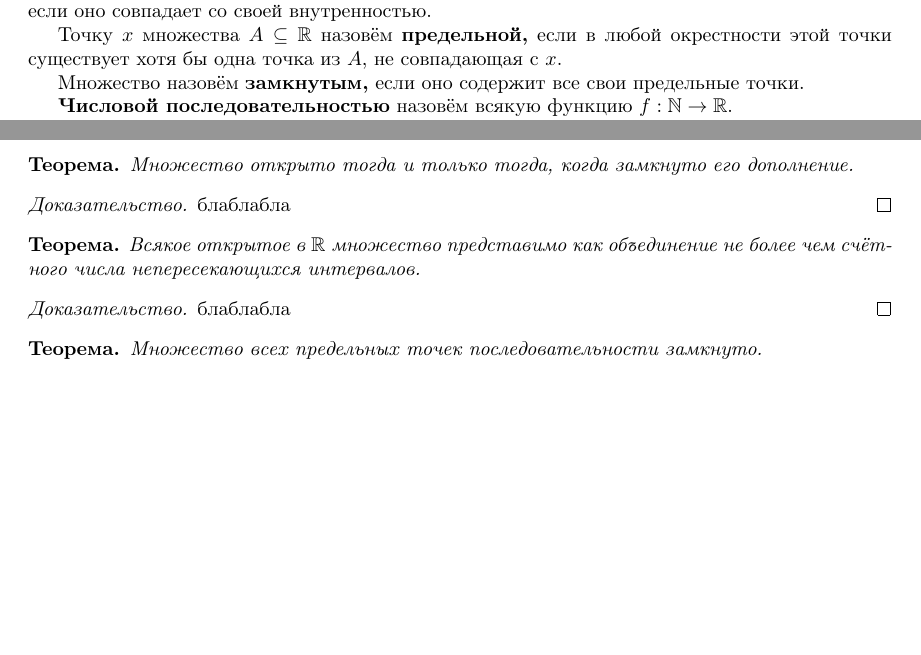
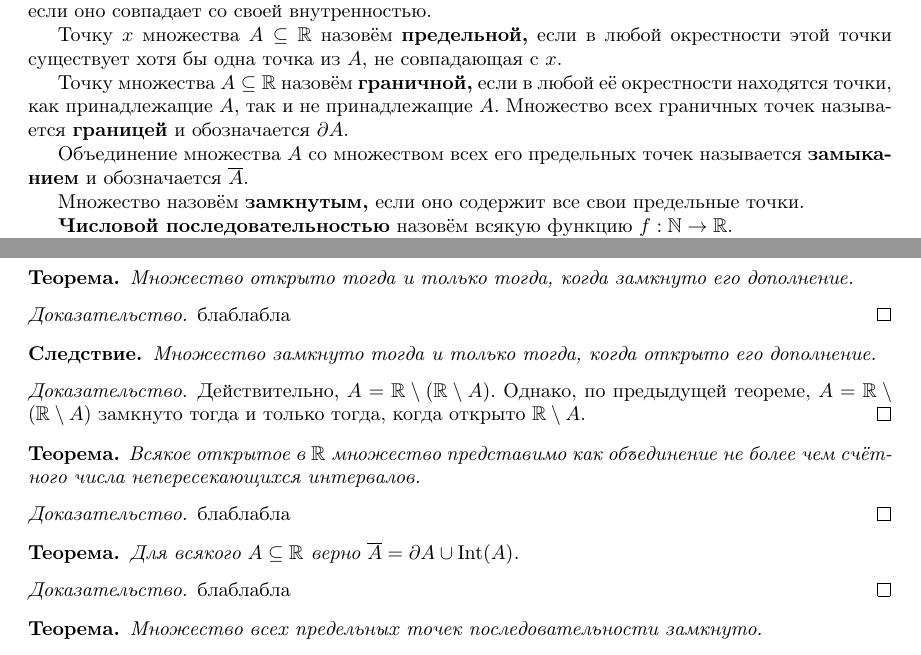
Before and after one commit to forked-from-1kasper/summer-practice-2nd-year, a LaTeX document (Report.tex): two parts of pages 2 and 3 of 3 before the commit and two parts of pages 2 and 3 of 4 after it, joined at a grey line, cut so that both start at the same text, the shorter picture padded with empty space. Compiled offline with pdfLaTeX.

Commit message:
more definitions

```diff
--- a/Report.tex
+++ b/Report.tex
@@ -100,6 +100,11 @@ $f^{-1}(B)$ для прообраза (множества $\{ x\ |\ f(x) \in B \
 
 Точку $x$ множества $A \subseteq \R$ назовём {\bf предельной,} если в любой окрестности этой точки существует хотя бы одна точка из $A$, не совпадающая с $x$.
 
+Точку множества $A \subseteq \R$ назовём {\bf граничной,} если в любой её окрестности находятся точки, как принадлежащие $A$, так и не принадлежащие $A$.
+Множество всех граничных точек называется {\bf границей} и обозначается $\partial A$.
+
+Объединение множества $A$ со множеством всех его предельных точек называется {\bf замыканием} и обозначается $\overline{A}$.
+
 Множество назовём {\bf замкнутым,} если оно содержит все свои предельные точки.
 
 {\bf Числовой последовательностью} назовём всякую функцию $f : \N \rightarrow \R$.
@@ -166,6 +171,15 @@ $f^{-1}(B)$ для прообраза (множества $\{ x\ |\ f(x) \in B \
   блаблабла
 \end{proof}
 
+\begin{consequence*}
+  Множество замкнуто тогда и только тогда, когда открыто его дополнение.
+\end{consequence*}
+
+\begin{proof}
+  Действительно, $A = \R \setminus (\R \setminus A)$. Однако, по предыдущей теореме,
+  $A = \R \setminus (\R \setminus A)$ замкнуто тогда и только тогда, когда открыто $\R \setminus A$.
+\end{proof}
+
 \begin{theorem*}
   Всякое открытое в $\R$ множество представимо как объединение не более чем счётного числа непересекающихся интервалов.
 \end{theorem*}
@@ -173,6 +187,15 @@ $f^{-1}(B)$ для прообраза (множества $\{ x\ |\ f(x) \in B \
 \begin{proof}
   блаблабла
 \end{proof}
+
+\begin{theorem*}
+  Для всякого $A \subseteq \R$ верно $\overline{A} = \partial A \cup \Int(A) $.
+\end{theorem*}
+
+\begin{proof}
+  блаблабла
+\end{proof}
+
 
 \begin{theorem*}
   Множество всех предельных точек последовательности замкнуто.
```
